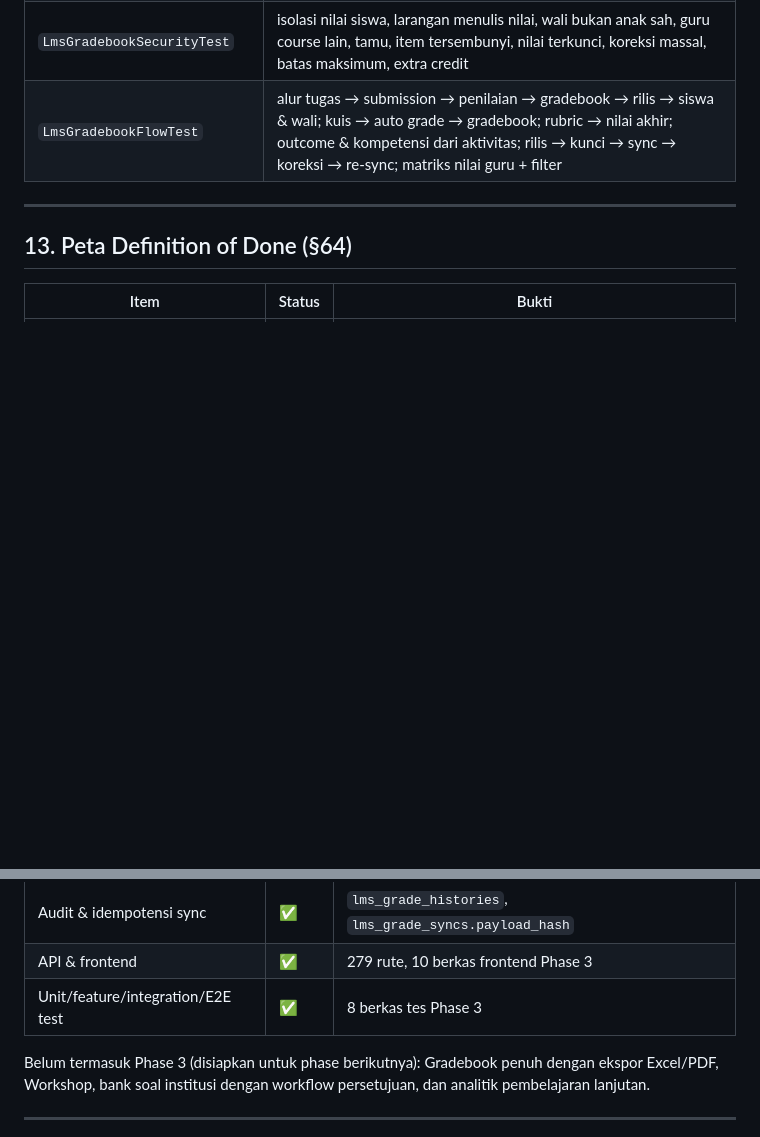
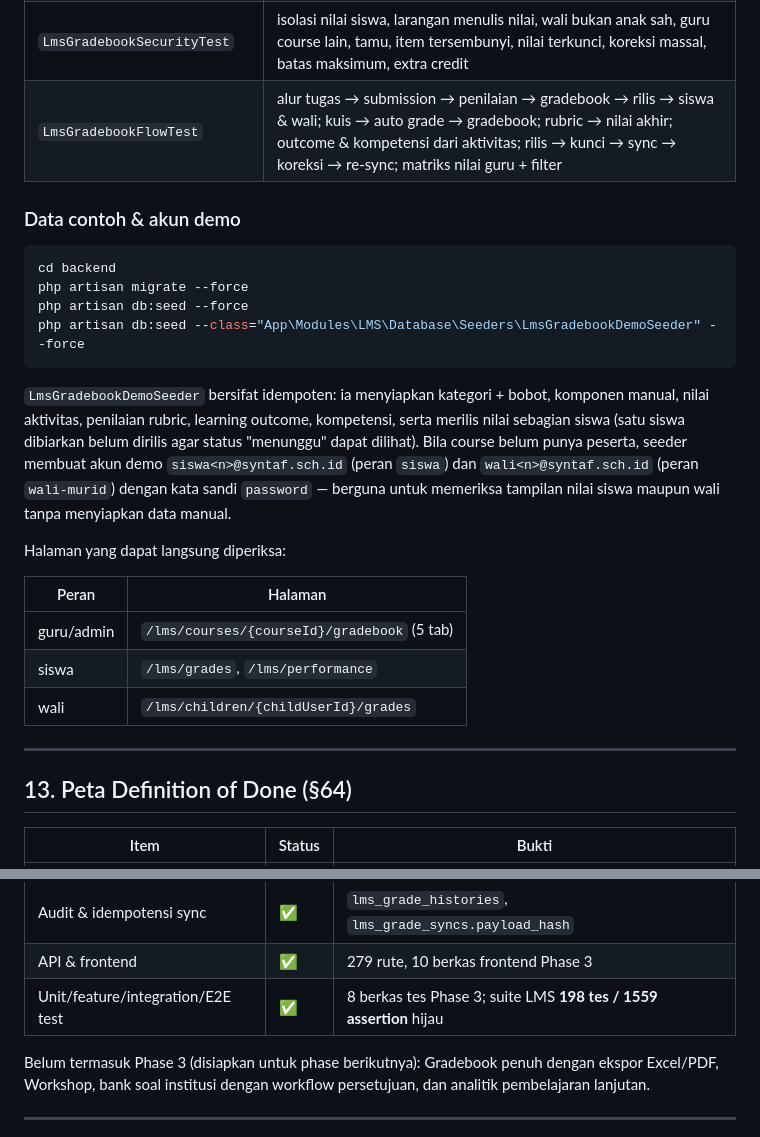
Before and after one commit to luminearisa/syntafschool, a Markdown page: docs/09-MODUL-LMS-PHASE-3.md, 2 parts joined by grey strips. Rendered like a GitHub page; blank space fills up the shorter version.

Commit message:
docs(lms): catatan data contoh & akun demo Phase 3 pada panduan gradebook

````diff
--- a/docs/09-MODUL-LMS-PHASE-3.md
+++ b/docs/09-MODUL-LMS-PHASE-3.md
@@ -306,6 +306,31 @@ cd backend && php artisan test tests/Feature/Lms
 | `LmsGradebookSecurityTest` | isolasi nilai siswa, larangan menulis nilai, wali bukan anak sah, guru course lain, tamu, item tersembunyi, nilai terkunci, koreksi massal, batas maksimum, extra credit |
 | `LmsGradebookFlowTest` | alur tugas → submission → penilaian → gradebook → rilis → siswa & wali; kuis → auto grade → gradebook; rubric → nilai akhir; outcome & kompetensi dari aktivitas; rilis → kunci → sync → koreksi → re-sync; matriks nilai guru + filter |
 
+### Data contoh & akun demo
+
+```bash
+cd backend
+php artisan migrate --force
+php artisan db:seed --force
+php artisan db:seed --class="App\Modules\LMS\Database\Seeders\LmsGradebookDemoSeeder" --force
+```
+
+`LmsGradebookDemoSeeder` bersifat idempoten: ia menyiapkan kategori + bobot,
+komponen manual, nilai aktivitas, penilaian rubric, learning outcome, kompetensi,
+serta merilis nilai sebagian siswa (satu siswa dibiarkan belum dirilis agar status
+"menunggu" dapat dilihat). Bila course belum punya peserta, seeder membuat akun
+demo `siswa<n>@syntaf.sch.id` (peran `siswa`) dan `wali<n>@syntaf.sch.id`
+(peran `wali-murid`) dengan kata sandi `password` — berguna untuk memeriksa
+tampilan nilai siswa maupun wali tanpa menyiapkan data manual.
+
+Halaman yang dapat langsung diperiksa:
+
+| Peran | Halaman |
+|---|---|
+| guru/admin | `/lms/courses/{courseId}/gradebook` (5 tab) |
+| siswa | `/lms/grades`, `/lms/performance` |
+| wali | `/lms/children/{childUserId}/grades` |
+
 ---
 
 ## 13. Peta Definition of Done (§64)
@@ -332,7 +357,7 @@ cd backend && php artisan test tests/Feature/Lms
 | Permission & security | ✅ | 89 izin `lms.*`, `canAccessCourseGrades` (kepemilikan course) |
 | Audit & idempotensi sync | ✅ | `lms_grade_histories`, `lms_grade_syncs.payload_hash` |
 | API & frontend | ✅ | 279 rute, 10 berkas frontend Phase 3 |
-| Unit/feature/integration/E2E test | ✅ | 8 berkas tes Phase 3 |
+| Unit/feature/integration/E2E test | ✅ | 8 berkas tes Phase 3; suite LMS **198 tes / 1559 assertion** hijau |
 
 Belum termasuk Phase 3 (disiapkan untuk phase berikutnya): Gradebook penuh
 dengan ekspor Excel/PDF, Workshop, bank soal institusi dengan workflow
````
